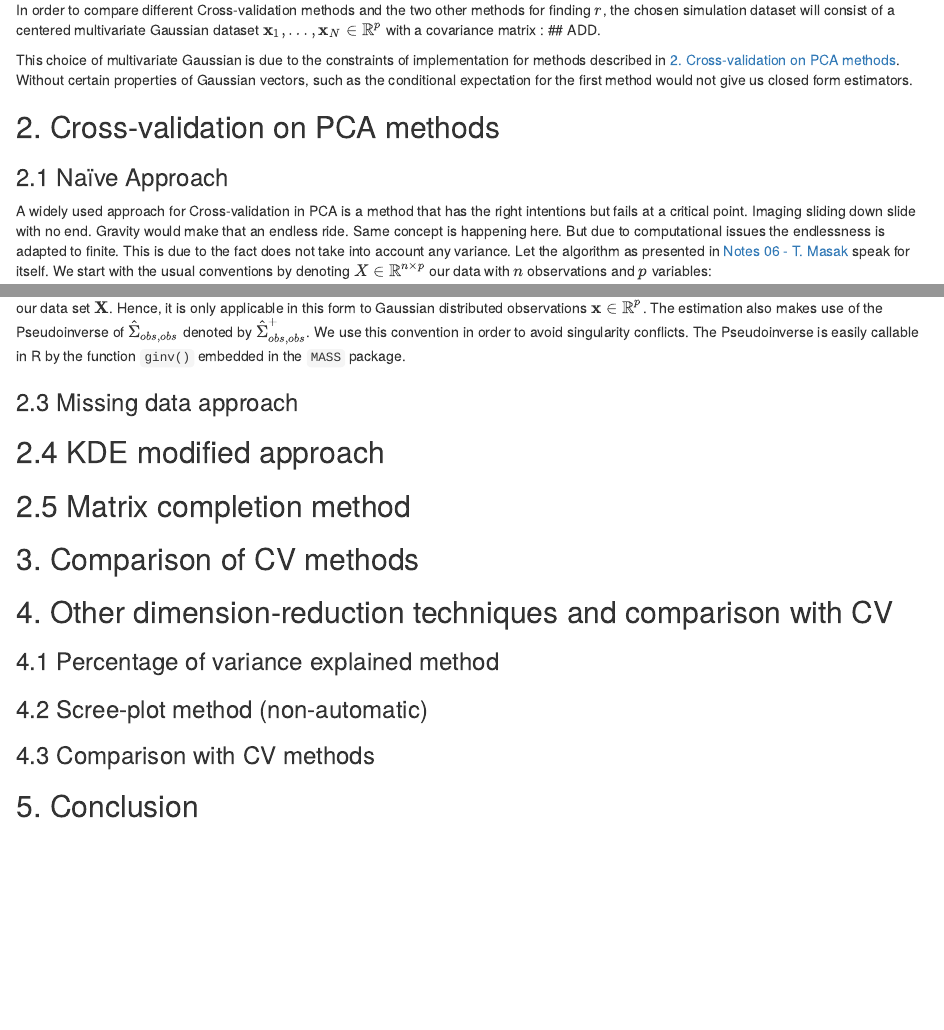
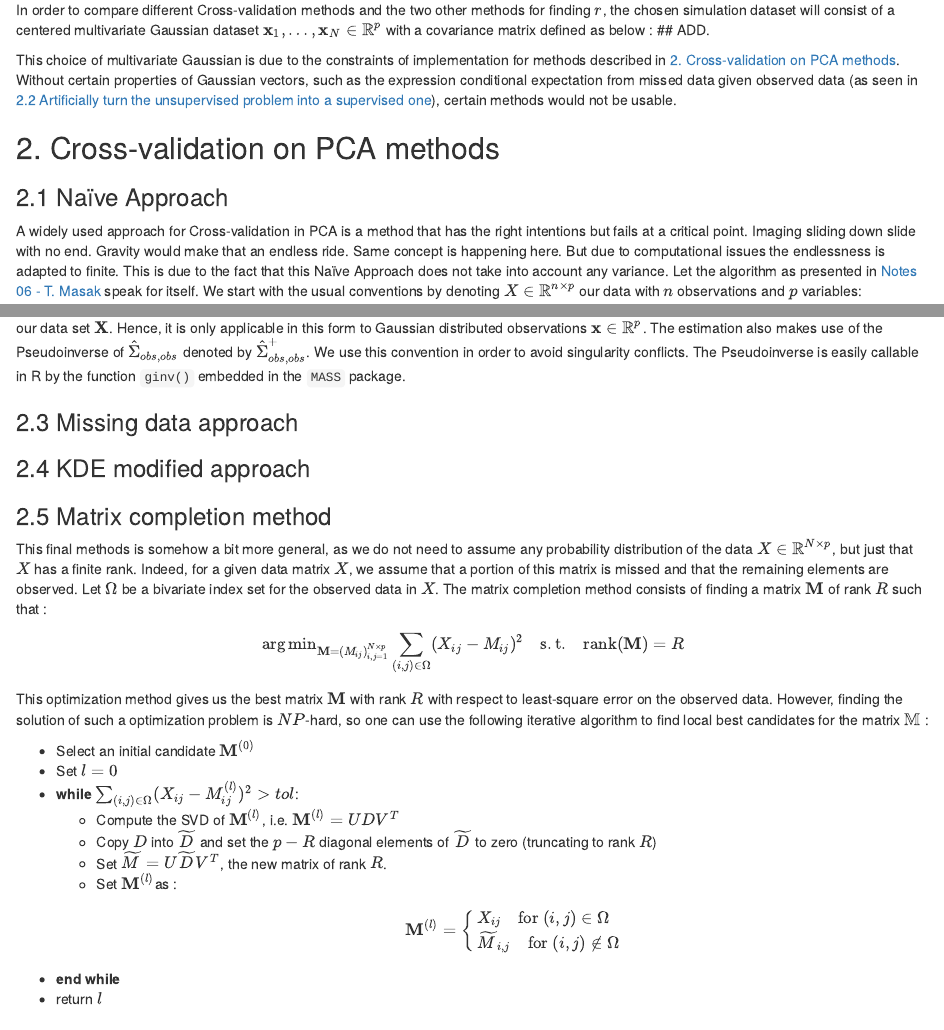
Before and after one commit to evandieren/CV-for-PCA, an R Markdown document (final_proj.Rmd): the page in a window 1100 px wide, from 2260 px down, and a second part further down, joined at a grey line. The pictures show the output file final_proj.html that the author committed with the source, opened offline.

Commit message:
avancement markdown

````diff
--- a/final_proj.Rmd
+++ b/final_proj.Rmd
@@ -82,9 +82,10 @@ knitr::include_graphics('./Figures/scree_plot_example.png')
 The Scree-plot method consists of choosing the value of $r$ which is the elbow of the graph as seen above. In this example, the optimal value of $r$ is $3$.
 
 ### 1.3 Simulation dataset description
-In order to compare different Cross-validation methods and the two other methods for finding $r$, the chosen simulation dataset will consist of a centered multivariate Gaussian dataset $\mathbf x_1,\ldots,\mathbf x_N \in \mathbb{R}^p$ with a covariance matrix : ## ADD.
+In order to compare different Cross-validation methods and the two other methods for finding $r$, the chosen simulation dataset will consist of a centered multivariate Gaussian dataset $\mathbf x_1,\ldots,\mathbf x_N \in \mathbb{R}^p$ with a covariance matrix defined as below : ## ADD.
 
-This choice of multivariate Gaussian is due to the constraints of implementation for methods described in [2. Cross-validation on PCA methods]. Without certain properties of Gaussian vectors, such as the conditional expectation for the first method would not give us closed form estimators.
+
+This choice of multivariate Gaussian is due to the constraints of implementation for methods described in [2. Cross-validation on PCA methods]. Without certain properties of Gaussian vectors, such as the expression conditional expectation from missed data given observed data (as seen in [2.2 Artificially turn the unsupervised problem into a supervised one]), certain methods would not be usable.
 
 ## 2. Cross-validation on PCA methods
 
@@ -237,10 +238,33 @@ mse2
 ```
 
 
-## 2.4 KDE modified approach
+### 2.4 KDE modified approach
 
 
-## 2.5 Matrix completion method
+### 2.5 Matrix completion method
+
+This final methods is somehow a bit more general, as we do not need to assume any probability distribution of the data $X \in \mathbb{R}^{N\times p}$, but just that $X$ has a finite rank. Indeed, for a given data matrix $X$, we assume that a portion of this matrix is missed and that the remaining elements are observed. Let $\Omega$ be a bivariate index set for the observed data in $X$. The matrix completion method consists of finding a matrix $\mathbf M$ of rank $R$ such that :
+
+\[
+    \mathrm{arg \, min}_{\mathbf{M}=(M_{ij})_{i,j=1}^{N \times p}} \sum_{(i,j) \in \Omega} (X_{ij} - M_{ij})^2 \quad \mathrm{s.t.} \quad \mathrm{rank}(\mathbf M)=R
+    \]
+
+This optimization method gives us the best matrix $\mathbf M$ with rank $R$ with respect to least-square error on the observed data. However, finding the solution of such a optimization problem is $NP$-hard, so one can use the following iterative algorithm to find local best candidates for the matrix $\mathbb M$ :
+
+
+  * Select an initial candidate $\mathbf{M}^{(0)}$
+  * Set $l=0$
+  * **while** $\sum_{(i,j) \in \Omega} (X_{ij} - M^{(l)}_{ij})^2 > tol$:
+    - Compute the SVD of $\mathbf{M}^{(l)}$, i.e. $\mathbf{M}^{(l)} = UDV^T$
+    - Copy $D$ into $\widetilde{D}$ and set the $p-R$ diagonal elements of $\widetilde{D}$ to zero (truncating to rank $R$)
+    - Set $\widetilde{M} = U\widetilde{D}V^T$, the new matrix of rank $R$.
+    - Set $\mathbf{M}^{(l)}$as :
+    \[
+      \mathbf{M}^{(l)} = \begin{cases} X_{ij} \quad \text{for } (i,j) \in \Omega \\
+                                       \widetilde{M}_{i,j} \quad \text{for } (i,j) \notin \Omega \end{cases}
+      \]
+  * **end while**
+  * return $l$
 
 ## 3. Comparison of CV methods
 
````
Also changed, not shown: Implementation_PCA.R (+6 -4 lines), final_proj.html, final_proj.Rmd (6 more changed lines).
